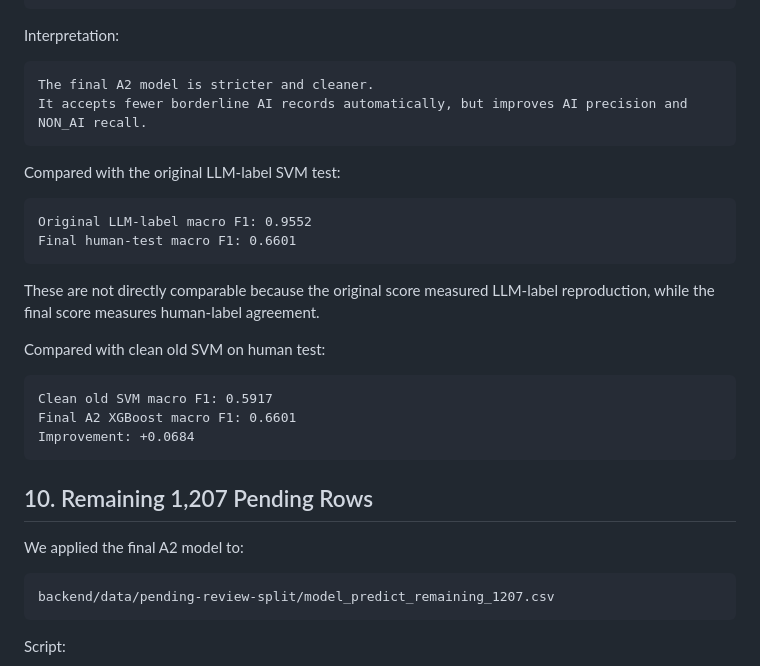
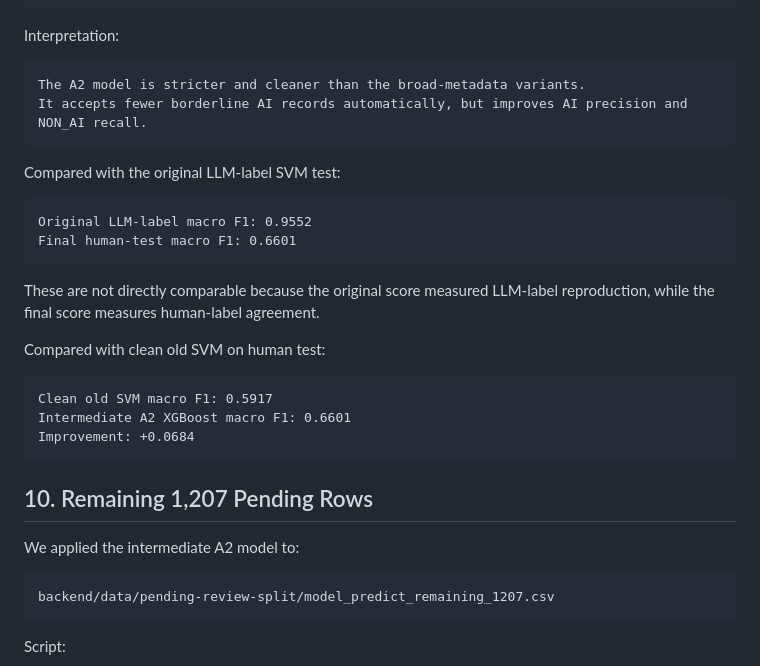
Before and after one commit to krish-anu/researchlanka-ai, a Markdown page: backend/docs/AI_RELEVANCE_MODEL_DEVELOPMENT_REPORT.md, the part around one of its changes. GitHub-like rendering.

````diff
--- a/backend/docs/AI_RELEVANCE_MODEL_DEVELOPMENT_REPORT.md
+++ b/backend/docs/AI_RELEVANCE_MODEL_DEVELOPMENT_REPORT.md
@@ -423,7 +427,7 @@ Actual NON_AI     39        68
 Interpretation:
 
 ```text
-The final A2 model is stricter and cleaner.
+The A2 model is stricter and cleaner than the broad-metadata variants.
 It accepts fewer borderline AI records automatically, but improves AI precision and NON_AI recall.
 ```
 
@@ -440,13 +444,13 @@ Compared with clean old SVM on human test:
 
 ```text
 Clean old SVM macro F1: 0.5917
-Final A2 XGBoost macro F1: 0.6601
+Intermediate A2 XGBoost macro F1: 0.6601
 Improvement: +0.0684
 ```
 
 ## 10. Remaining 1,207 Pending Rows
 
-We applied the final A2 model to:
+We applied the intermediate A2 model to:
 
 ```text
 backend/data/pending-review-split/model_predict_remaining_1207.csv
````
Also changed, not shown: other parts of backend/docs/AI_RELEVANCE_MODEL_DEVELOPMENT_REPORT.md (+32 -4 lines), backend/docs/AI_RELEVANCE_MODEL_RUN_SCORES.md (+20 -0 lines).
